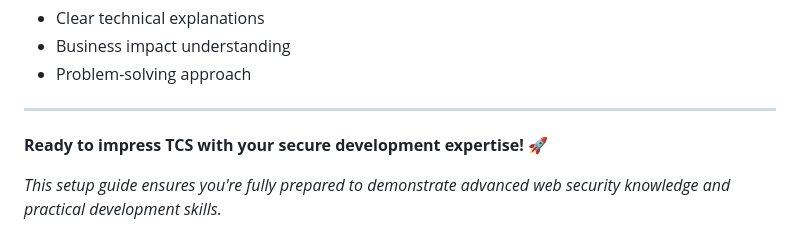
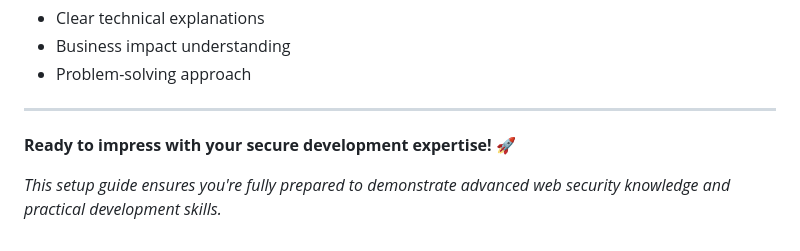
Before and after one commit to sanjeeth-solleti/SecureWebApp-2FA, a Markdown page: securewebapp-2FA/setup_guide.md, the part around the change. Rendered like a GitHub page.

```diff
--- a/securewebapp-2FA/setup_guide.md
+++ b/securewebapp-2FA/setup_guide.md
@@ -394,6 +394,6 @@ const FEATURE_FLAGS = {
 
 ---
 
-**Ready to impress TCS with your secure development expertise!** 🚀
+**Ready to impress with your secure development expertise!** 🚀
 
 *This setup guide ensures you're fully prepared to demonstrate advanced web security knowledge and practical development skills.*
```
